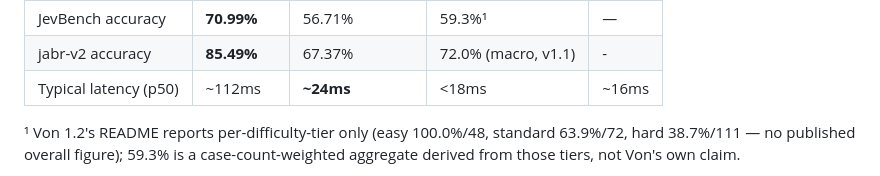
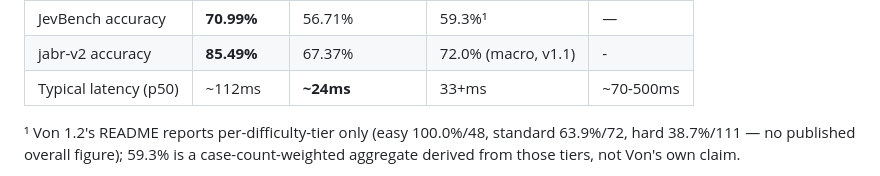
Before and after one commit to asp616848/better-jev-for-all, a Markdown page: README.md, the part around the change. GitHub-like rendering.

```diff
--- a/README.md
+++ b/README.md
@@ -51,7 +51,7 @@ Flash runs the identical mechanism and API at **5× the typical speed** — the
 |---|---|---|---|---|
 | JevBench accuracy | **70.99%** | 56.71% | 59.3%¹ | — |
 | jabr-v2 accuracy | **85.49%** | 67.37% | 72.0% (macro, v1.1) | - |
-| Typical latency (p50) | ~112ms | **~24ms** | <18ms | ~16ms |
+| Typical latency (p50) | ~112ms | **~24ms** | 33+ms | ~70-500ms |
 
 ¹ Von 1.2's README reports per-difficulty-tier only (easy 100.0%/48, standard 63.9%/72, hard 38.7%/111 — no published overall figure); 59.3% is a case-count-weighted aggregate derived from those tiers, not Von's own claim.
 
```
